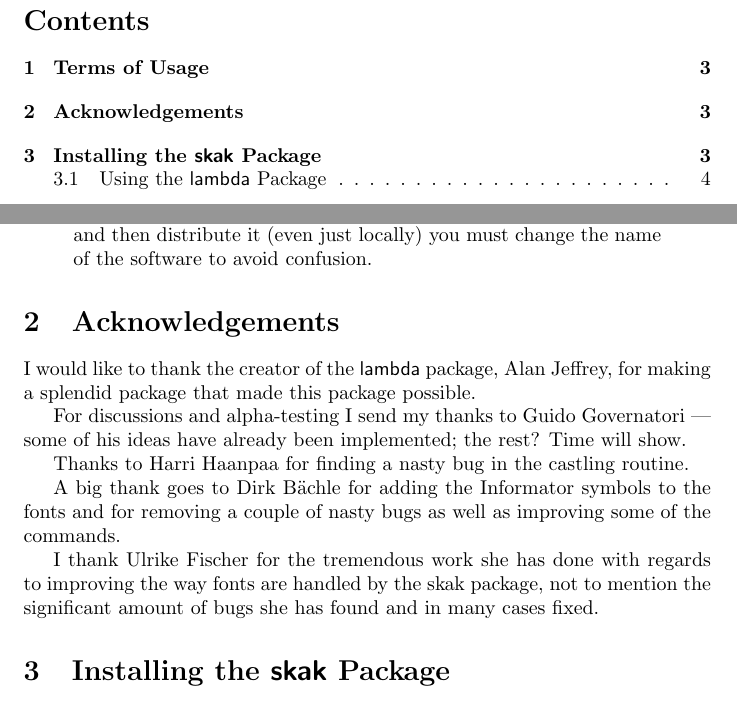
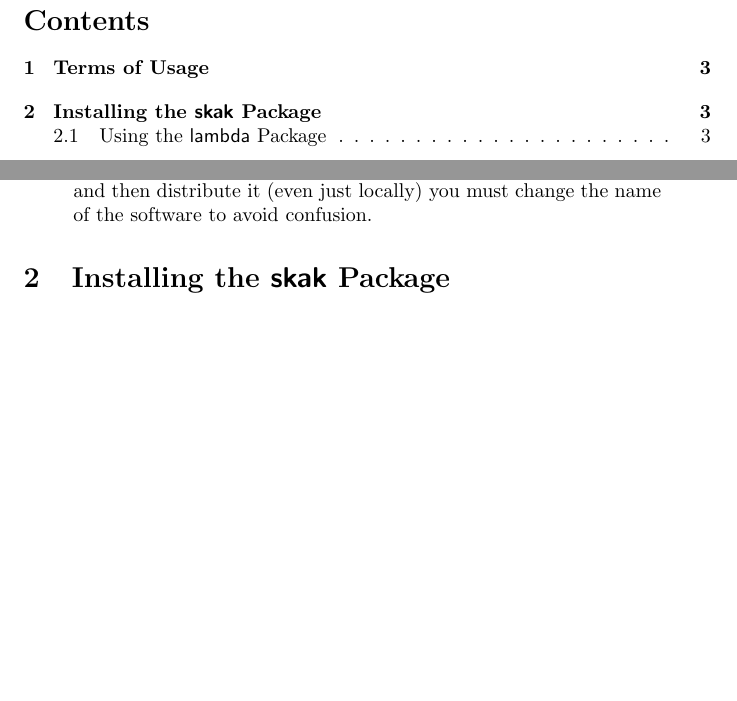
Before and after one commit to lehoff/skak, a LaTeX paper (doc/skakdoc.tex, which reads tex/skak.sty): two parts of pages 2 and 3 of 13, joined at a grey line, cut so that both start at the same text, the shorter picture padded with empty space. Compiled offline with LaTeX, dvips and Ghostscript.

```diff
--- a/doc/skakdoc.tex
+++ b/doc/skakdoc.tex
@@ -95,7 +95,7 @@
 
 
 \title{Typesetting Chess in \LaTeX with the \package{skak} Package\\
-Version 1.5}
+Version 1.5.1}
 \author{Torben Hoffmann\\ e-mail: \texttt{torben.lehoff@gmail.com}}
 %%%%%%%%%%%%%%%%%%%%%%%%%%%%%%%%%%%%%%%%%%%%%%%%%%%%%%%%%%%%%%%%%%%%%%%%%%%%%%%%
 \begin{document}
@@ -129,27 +129,6 @@
   the name of the software to avoid confusion.
 \end{quote}
 
-%%%%%%%%%%%%%%%%%%%%%%%%%%%%%%%%%%%%%%%%%%%%%%%%%%%%%%%%%%%%%%%%%%
-\section{Acknowledgements}
-\label{sec:acknowledgements}
-
-I would like to thank the creator of the \package{lambda} package,
-Alan Jeffrey, for making a splendid package that made this package
-possible.
-
-For discussions and alpha-testing I send my thanks to \Guido --- some
-of his ideas have already been implemented; the rest? Time will show.
-
-Thanks to \Harri for finding a nasty bug in the castling routine.
-
-A big thank goes to \Dirk for adding the Informator symbols to the
-fonts and for removing a couple of nasty bugs as well as improving
-some of the commands.
-
-I thank \Ulrike for the tremendous work she has done with regards to
-improving the way fonts are handled by the skak package, not to
-mention the significant amount of bugs she has found and in many cases
-fixed.
 
 
 %%%%%%%%%%%%%%%%%%%%%%%%%%%%%%%%%%%%%%%%%%%%%%%%%%%%%%%%%%%%%%%%%%
--- a/tex/skak.sty
+++ b/tex/skak.sty
@@ -961,11 +925,14 @@
 
 
 \DeclareRobustCommand{\lastmove}{{\def\variationstyle{}%
+    \styleC@on{\let\skak@ensuremath=\ensuremath}{\let\skak@ensuremath=\relax}%
     \WhiteToMove{%
       \addtocounter{move}{-1}%
-      \beforenumber\arabic{move}\blackopen\beforeblack%
+      \skak@ensuremath\beforenumber\arabic{move}\blackopen\skak@ensuremath%
+      \beforeblack%
       \addtocounter{move}{1}}%
-    {\beforenumber\arabic{move}\whiteopen\beforewhite}%
+    {\skak@ensuremath\beforenumber\arabic{move}\skak@ensuremath\whiteopen%
+      \skak@ensuremath\beforewhite}%
     \expandafter\wmove\expandafter{\LastMoveString}}}
 
 \def\ParseMoveA(#1#2){% char -> string -> unit
```
Also changed, not shown: ChangeLog.md (added), README.md, doc/informator.ps, doc/refman.ps, doc/skakdoc.ps, doc/tuggame.ps, tex/skak.sty (38 more changed lines), 4 other files.
